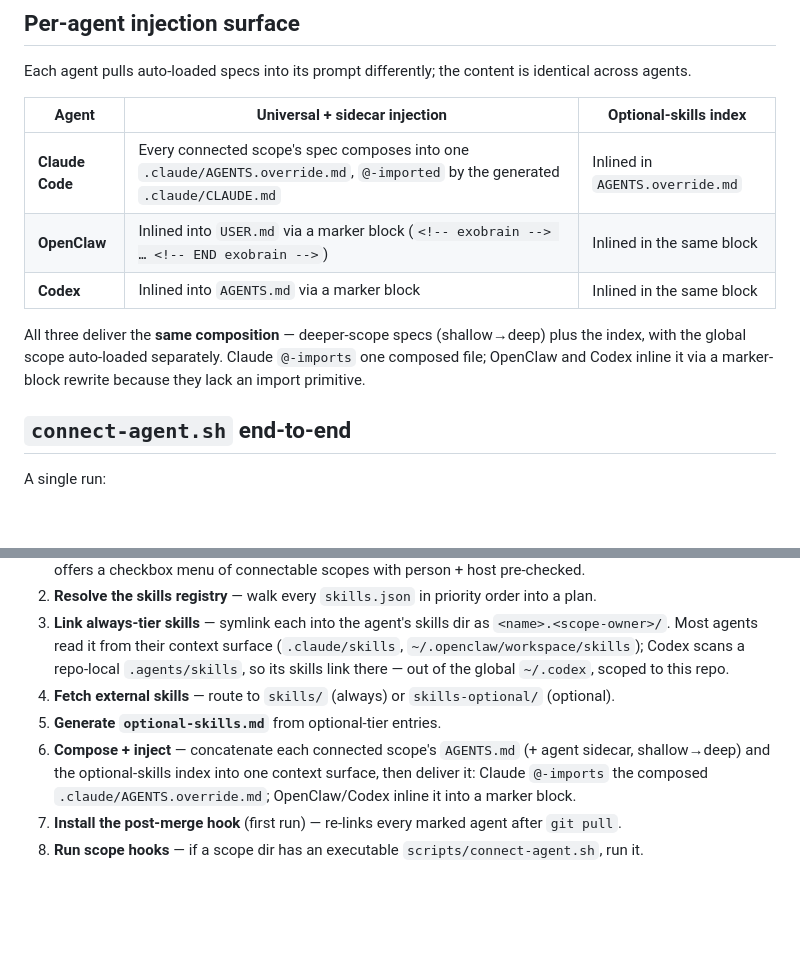
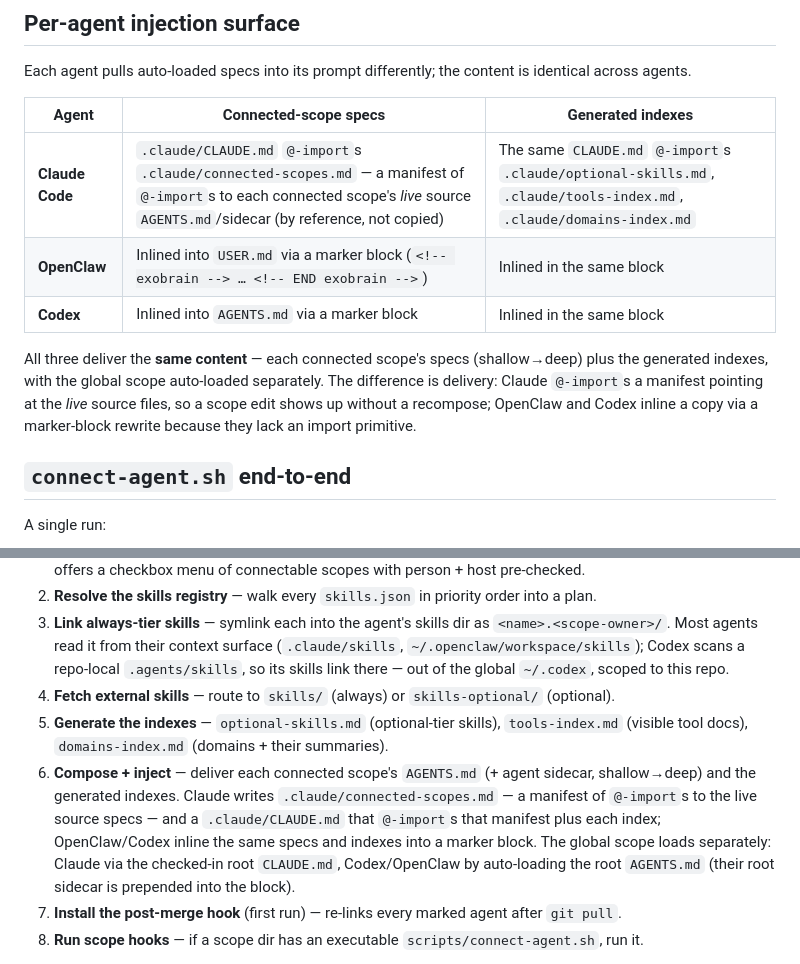
Before and after one commit to bo2/exobrain, a Markdown page: domains/exobrain/agents.md, 2 parts joined by grey strips. GitHub-like rendering; blank space fills up the shorter version.

Commit message:
Update agents.md injection surface to the manifest model (#42)
The "Per-agent injection surface" section and the connect-agent.sh end-to-end
steps described the superseded single-composed-file model (.claude/AGENTS.override.md,
which the connector now removes) and named only the optional-skills index. Bring
both in line with the shipped connector and machinery.md: Claude @-imports a
connected-scopes manifest of the live source specs plus the three generated
indexes (optional-skills, tools, domains); Codex/OpenClaw inline the same content.

```diff
--- a/domains/exobrain/agents.md
+++ b/domains/exobrain/agents.md
@@ -41,13 +41,13 @@ The rule: **any agent-specific artifact must be invisible to other agents.** If
 
 Each agent pulls auto-loaded specs into its prompt differently; the content is identical across agents.
 
-| Agent | Universal + sidecar injection | Optional-skills index |
+| Agent | Connected-scope specs | Generated indexes |
 |---|---|---|
-| **Claude Code** | Every connected scope's spec composes into one `.claude/AGENTS.override.md`, `@-imported` by the generated `.claude/CLAUDE.md` | Inlined in `AGENTS.override.md` |
+| **Claude Code** | `.claude/CLAUDE.md` `@-import`s `.claude/connected-scopes.md` — a manifest of `@-import`s to each connected scope's *live* source `AGENTS.md`/sidecar (by reference, not copied) | The same `CLAUDE.md` `@-import`s `.claude/optional-skills.md`, `.claude/tools-index.md`, `.claude/domains-index.md` |
 | **OpenClaw** | Inlined into `USER.md` via a marker block (`<!-- exobrain --> … <!-- END exobrain -->`) | Inlined in the same block |
 | **Codex** | Inlined into `AGENTS.md` via a marker block | Inlined in the same block |
 
-All three deliver the **same composition** — deeper-scope specs (shallow→deep) plus the index, with the global scope auto-loaded separately. Claude `@-imports` one composed file; OpenClaw and Codex inline it via a marker-block rewrite because they lack an import primitive.
+All three deliver the **same content** — each connected scope's specs (shallow→deep) plus the generated indexes, with the global scope auto-loaded separately. The difference is delivery: Claude `@-import`s a manifest pointing at the *live* source files, so a scope edit shows up without a recompose; OpenClaw and Codex inline a copy via a marker-block rewrite because they lack an import primitive.
 
 ## `connect-agent.sh` end-to-end
 
@@ -57,8 +57,8 @@ A single run:
 2. **Resolve the skills registry** — walk every `skills.json` in priority order into a plan.
 3. **Link always-tier skills** — symlink each into the agent's skills dir as `<name>.<scope-owner>/`. Most agents read it from their context surface (`.claude/skills`, `~/.openclaw/workspace/skills`); Codex scans a repo-local `.agents/skills`, so its skills link there — out of the global `~/.codex`, scoped to this repo.
 4. **Fetch external skills** — route to `skills/` (always) or `skills-optional/` (optional).
-5. **Generate `optional-skills.md`** from optional-tier entries.
-6. **Compose + inject** — concatenate each connected scope's `AGENTS.md` (+ agent sidecar, shallow→deep) and the optional-skills index into one context surface, then deliver it: Claude `@-imports` the composed `.claude/AGENTS.override.md`; OpenClaw/Codex inline it into a marker block.
+5. **Generate the indexes** — `optional-skills.md` (optional-tier skills), `tools-index.md` (visible tool docs), `domains-index.md` (domains + their summaries).
+6. **Compose + inject** — deliver each connected scope's `AGENTS.md` (+ agent sidecar, shallow→deep) and the generated indexes. Claude writes `.claude/connected-scopes.md` — a manifest of `@-import`s to the live source specs — and a `.claude/CLAUDE.md` that `@-import`s that manifest plus each index; OpenClaw/Codex inline the same specs and indexes into a marker block. The global scope loads separately: Claude via the checked-in root `CLAUDE.md`, Codex/OpenClaw by auto-loading the root `AGENTS.md` (their root sidecar is prepended into the block).
 7. **Install the post-merge hook** (first run) — re-links every marked agent after `git pull`.
 8. **Run scope hooks** — if a scope dir has an executable `scripts/connect-agent.sh`, run it.
 
```
